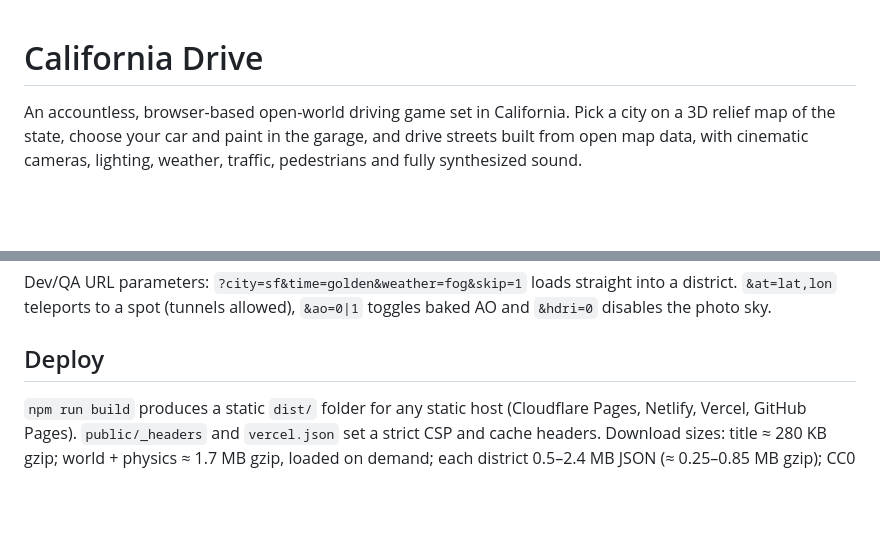
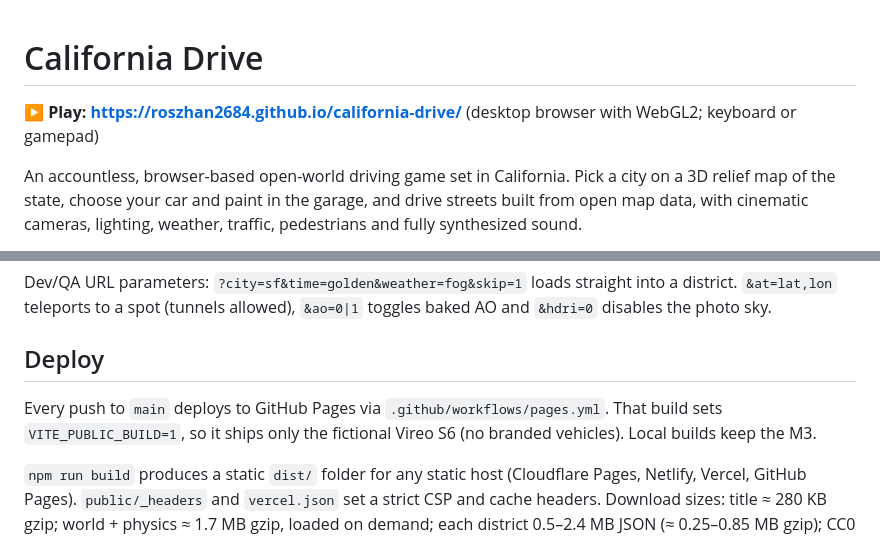
Before and after one commit to roszhan2684/california-drive, a Markdown page: README.md, 2 parts joined by grey strips. GitHub-like rendering; blank space fills up the shorter version.

Commit message:
README: add play link and Pages deploy notes
Co-Authored-By: Claude Opus 5.5 <noreply@anthropic.com>

```diff
--- a/README.md
+++ b/README.md
@@ -1,4 +1,6 @@
 # California Drive
+
+**▶ Play: https://roszhan2684.github.io/california-drive/** (desktop browser with WebGL2; keyboard or gamepad)
 
 An accountless, browser-based open-world driving game set in California. Pick a city on a 3D relief map of the state, choose your car and paint in the garage, and drive streets built from open map data, with cinematic cameras, lighting, weather, traffic, pedestrians and fully synthesized sound.
 
@@ -111,6 +113,9 @@ Dev/QA URL parameters: `?city=sf&time=golden&weather=fog&skip=1` loads straight
 
 ## Deploy
 
+Every push to `main` deploys to GitHub Pages via `.github/workflows/pages.yml`. That build sets `VITE_PUBLIC_BUILD=1`, so it ships only the fictional Vireo S6 (no branded vehicles). Local builds keep the M3.
+
+
 `npm run build` produces a static `dist/` folder for any static host (Cloudflare Pages, Netlify, Vercel, GitHub Pages). `public/_headers` and `vercel.json` set a strict CSP and cache headers. Download sizes: title ≈ 280 KB gzip; world + physics ≈ 1.7 MB gzip, loaded on demand; each district 0.5–2.4 MB JSON (≈ 0.25–0.85 MB gzip); CC0 textures + HDRI ≈ 3.4 MB and fonts ≈ 0.2 MB (cached after first visit; the game renders with procedural fallbacks until they arrive); relief 204 KB; city previews ≈ 0.1 MB each.
 
 ## Documentation
```
